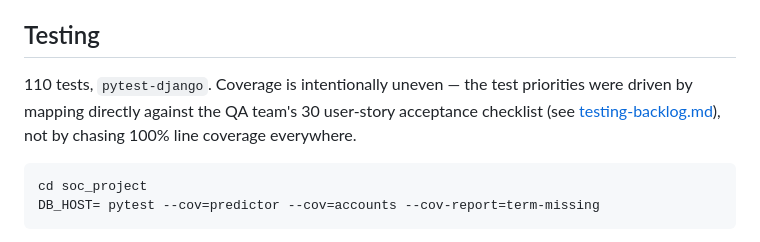
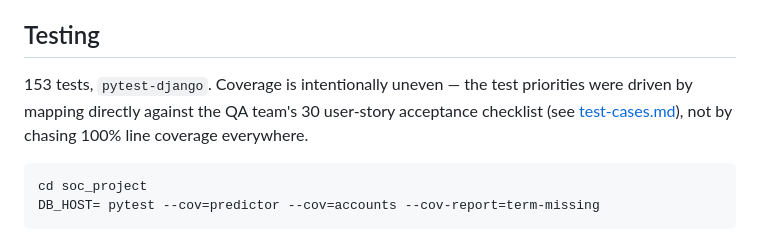
Before and after one commit to Carlou134/soc-alert-prioritization-ml, a Markdown page: docs/technical.md, the part around the change. Drawn GitHub-style.

Commit message:
docs: replace testing backlog with English test case mapping

````diff
--- a/docs/technical.md
+++ b/docs/technical.md
@@ -70,7 +70,7 @@ Templates use role-based classes (`bg-surface-raised`, `text-fg-muted`, `border-
 
 ## Testing
 
-110 tests, `pytest-django`. Coverage is intentionally uneven — the test priorities were driven by mapping directly against the QA team's 30 user-story acceptance checklist (see [testing-backlog.md](testing-backlog.md)), not by chasing 100% line coverage everywhere.
+153 tests, `pytest-django`. Coverage is intentionally uneven — the test priorities were driven by mapping directly against the QA team's 30 user-story acceptance checklist (see [test-cases.md](test-cases.md)), not by chasing 100% line coverage everywhere.
 
 ```bash
 cd soc_project
````
Also changed, not shown: docs/test-cases.md (added, +374 -0 lines), docs/testing-backlog.md (deleted, +0 -106 lines).
